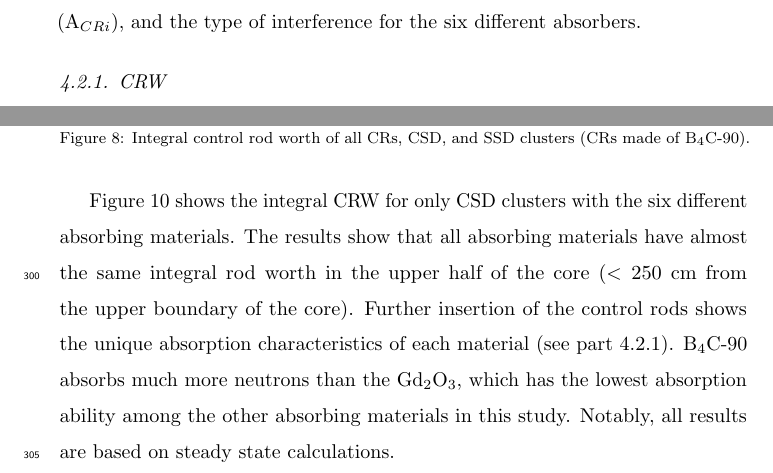
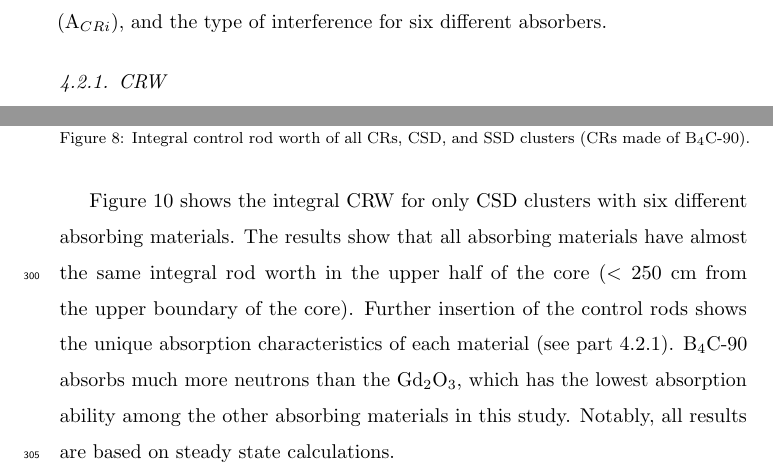
Before and after one commit to arfc/2020-ashraf-rykhl-CRs-sdtmsr, a LaTeX paper (paper/CRs.tex, which reads paper/results.tex): two parts of pages 15 and 20 of 31, joined at a grey line, cut so that both start at the same text. Compiled offline with pdfLaTeX; an older LaTeX class or package is replaced by its successor.

Commit message:
Minor changes from Andrei

```diff
--- a/paper/results.tex
+++ b/paper/results.tex
@@ -24,7 +24,7 @@ The control rod parameters including control rod worth (CRW), interference
 between CR clusters, and integral and differential control rod worths are
 described in this part.
 Table~\ref{tab:worth} shows calculated control rod worth, the amplification
-factor (A$_{CRi}$), and the type of interference for the six different
+factor (A$_{CRi}$), and the type of interference for six different
 absorbers.
 
 \begin{sidewaystable}
@@ -205,7 +205,7 @@ state.
 
 The differential CRWs are demonstrated in Figure~\ref{fig:diff}. Ideally, at the top of the core, the CR insertion has little effect since this region has low thermal neutron flux. Thus, the differential CRW has the lowest values in this region. The effect of CR insertion increases gradually near the center of the core. At the center of the core (region with maximum thermal neutron flux), the differential CRW is the largest and changes slowly with rod insertion. From the center of the core to the bottom, the differential CRW values decrease (region with low thermal neutron flux). Figure~\ref{fig:diff} shows that the maximum differential CRW is shifted toward the bottom of the core and the curves is not exactly symmetrical. This is due to the asymmetrical distribution for the fuel and graphite in simulation \cite{xuemei2013study,son2016control}.
 
-Figure~\ref{fig:CSD} shows the integral CRW for only CSD clusters with the six
+Figure~\ref{fig:CSD} shows the integral CRW for only CSD clusters with six
 different absorbing materials. The results show that all absorbing materials
 have almost the same integral rod worth in the upper half of the core
 ($<250$ cm from the upper boundary of the core). Further insertion of the
```
